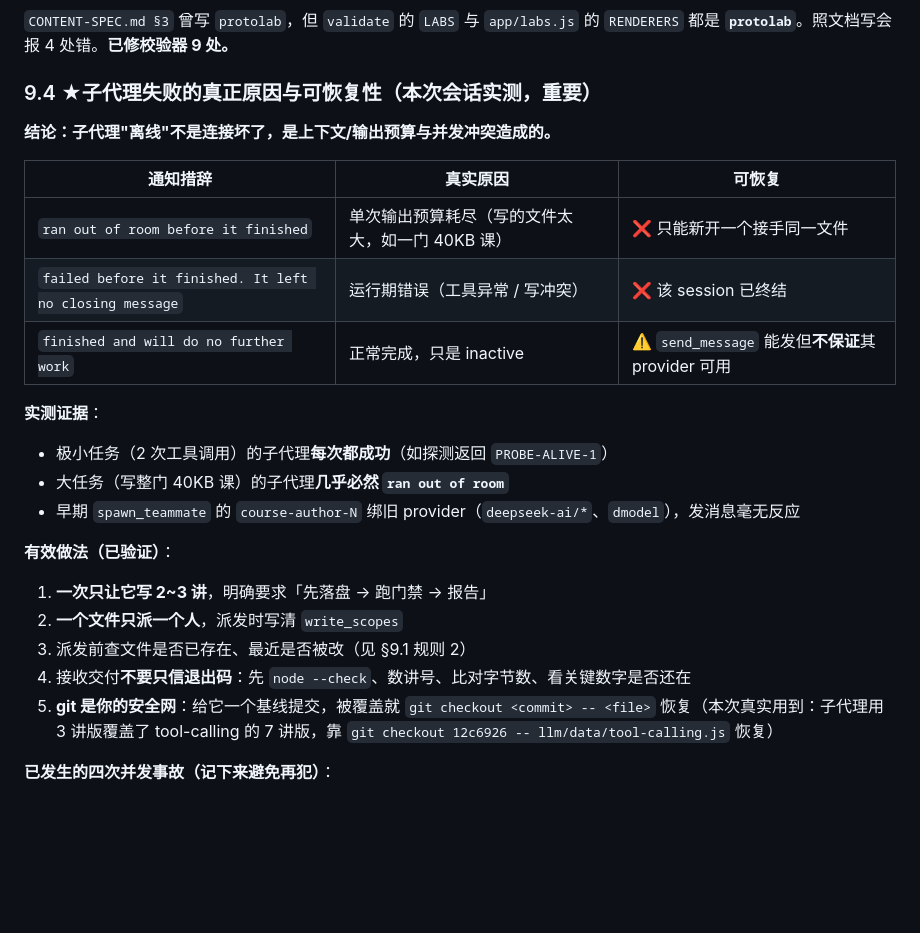
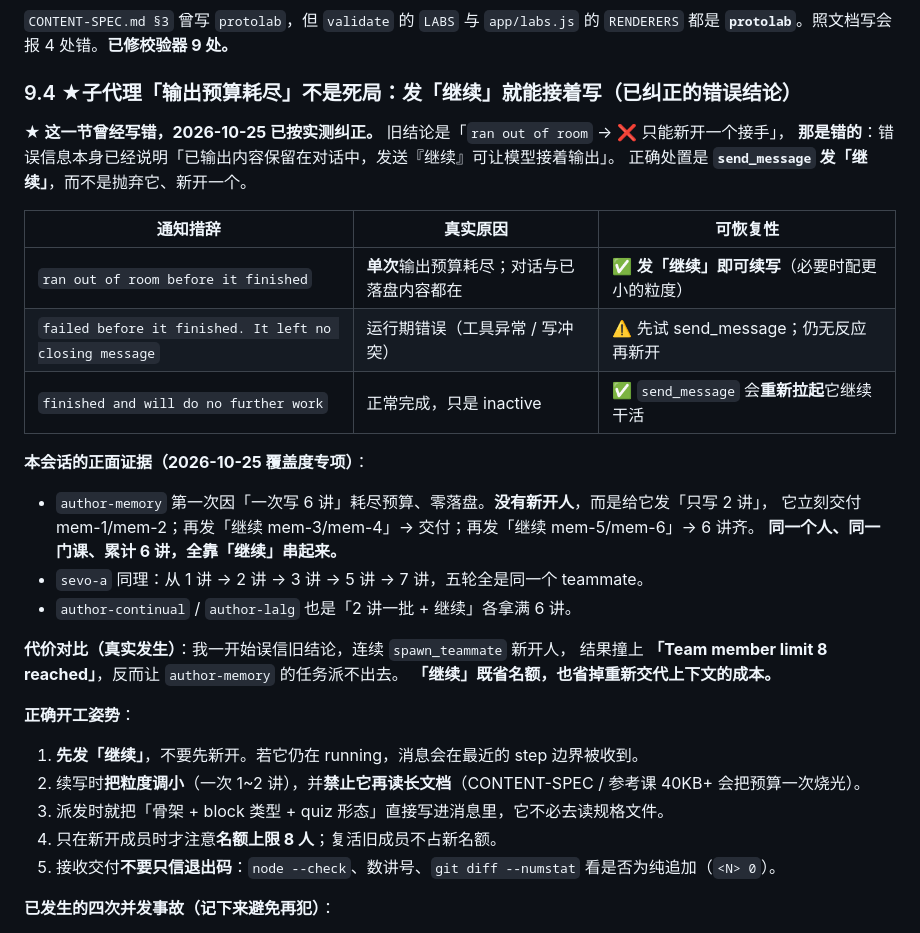
Before and after one commit to ShadowBruceMeaningLau/study-sites, a Markdown page: llm/HANDOFF.md, the part around the change. Drawn GitHub-style; blank space fills up the shorter version.

```diff
--- a/llm/HANDOFF.md
+++ b/llm/HANDOFF.md
@@ -385,27 +385,35 @@ git log --oneline -5
 ### 9.2 `protolab` 是文档笔误
 `CONTENT-SPEC.md §3` 曾写 `protolab`，但 `validate` 的 `LABS` 与 `app/labs.js` 的 `RENDERERS` 都是 **`protolab`**。照文档写会报 4 处错。**已修校验器 9 处。**
 
-### 9.4 ★子代理失败的真正原因与可恢复性（本次会话实测，重要）
+### 9.4 ★子代理「输出预算耗尽」不是死局：**发「继续」就能接着写**（已纠正的错误结论）
 
-**结论：子代理"离线"不是连接坏了，是上下文/输出预算与并发冲突造成的。**
+**★ 这一节曾经写错，2026-10-25 已按实测纠正。** 旧结论是「`ran out of room` → ❌ 只能新开一个接手」，
+**那是错的**：错误信息本身已经说明「已输出内容保留在对话中，发送『继续』可让模型接着输出」。
+正确处置是 **`send_message` 发「继续」**，而不是抛弃它、新开一个。
 
-| 通知措辞 | 真实原因 | 可恢复 |
+| 通知措辞 | 真实原因 | 可恢复性 |
 |---|---|---|
-| `ran out of room before it finished` | 单次输出预算耗尽（写的文件太大，如一门 40KB 课） | ❌ 只能新开一个接手同一文件 |
-| `failed before it finished. It left no closing message` | 运行期错误（工具异常 / 写冲突） | ❌ 该 session 已终结 |
-| `finished and will do no further work` | 正常完成，只是 inactive | ⚠️ `send_message` 能发但**不保证**其 provider 可用 |
+| `ran out of room before it finished` | **单次**输出预算耗尽；对话与已落盘内容都在 | ✅ **发「继续」即可续写**（必要时配更小的粒度） |
+| `failed before it finished. It left no closing message` | 运行期错误（工具异常 / 写冲突） | ⚠️ 先试 send_message；仍无反应再新开 |
+| `finished and will do no further work` | 正常完成，只是 inactive | ✅ `send_message` 会**重新拉起**它继续干活 |
 
-**实测证据**：
-- 极小任务（2 次工具调用）的子代理**每次都成功**（如探测返回 `PROBE-ALIVE-1`）
-- 大任务（写整门 40KB 课）的子代理**几乎必然 `ran out of room`**
-- 早期 `spawn_teammate` 的 `course-author-N` 绑旧 provider（`deepseek-ai/*`、`dmodel`），发消息毫无反应
+**本会话的正面证据（2026-10-25 覆盖度专项）**：
+- `author-memory` 第一次因「一次写 6 讲」耗尽预算、零落盘。**没有新开人**，而是给它发「只写 2 讲」，
+  它立刻交付 mem-1/mem-2；再发「继续 mem-3/mem-4」→ 交付；再发「继续 mem-5/mem-6」→ 6 讲齐。
+  **同一个人、同一门课、累计 6 讲，全靠「继续」串起来。**
+- `sevo-a` 同理：从 1 讲 → 2 讲 → 3 讲 → 5 讲 → 7 讲，五轮全是同一个 teammate。
+- `author-continual` / `author-lalg` 也是「2 讲一批 + 继续」各拿满 6 讲。
 
-**有效做法（已验证）**：
-1. **一次只让它写 2~3 讲**，明确要求「先落盘 → 跑门禁 → 报告」
-2. **一个文件只派一个人**，派发时写清 `write_scopes`
-3. 派发前查文件是否已存在、最近是否被改（见 §9.1 规则 2）
-4. 接收交付**不要只信退出码**：先 `node --check`、数讲号、比对字节数、看关键数字是否还在
-5. **git 是你的安全网**：给它一个基线提交，被覆盖就 `git checkout <commit> -- <file>` 恢复（本次真实用到：子代理用 3 讲版覆盖了 tool-calling 的 7 讲版，靠 `git checkout 12c6926 -- llm/data/tool-calling.js` 恢复）
+**代价对比（真实发生）**：我一开始误信旧结论，连续 `spawn_teammate` 新开人，
+结果撞上 **「Team member limit 8 reached」**，反而让 `author-memory` 的任务派不出去。
+**「继续」既省名额，也省掉重新交代上下文的成本。**
+
+**正确开工姿势**：
+1. **先发「继续」**，不要先新开。若它仍在 running，消息会在最近的 step 边界被收到。
+2. 续写时**把粒度调小**（一次 1~2 讲），并**禁止它再读长文档**（CONTENT-SPEC / 参考课 40KB+ 会把预算一次烧光）。
+3. 派发时就把「骨架 + block 类型 + quiz 形态」直接写进消息里，它不必去读规格文件。
+4. 只在新开成员时才注意**名额上限 8 人**；复活旧成员不占新名额。
+5. 接收交付**不要只信退出码**：`node --check`、数讲号、`git diff --numstat` 看是否为纯追加（`<N> 0`）。
 
 **已发生的四次并发事故（记下来避免再犯）**：
 - `agent-core.js`：两个子代理各写一套 ag-4~ag-9 → 24 条重复 id 报错
```
Also changed, not shown: llm/HANDOFF-NEXT.md (+14 -2 lines).
